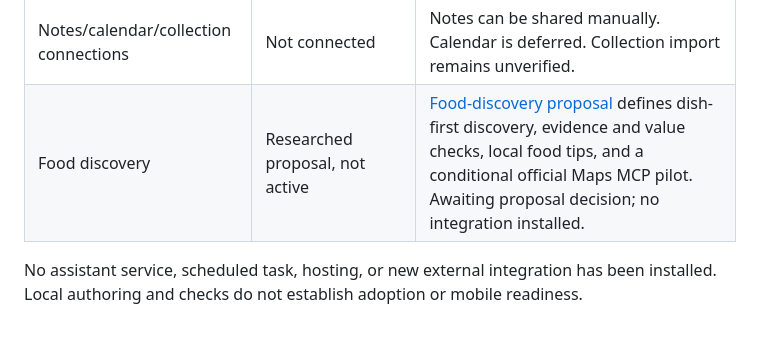
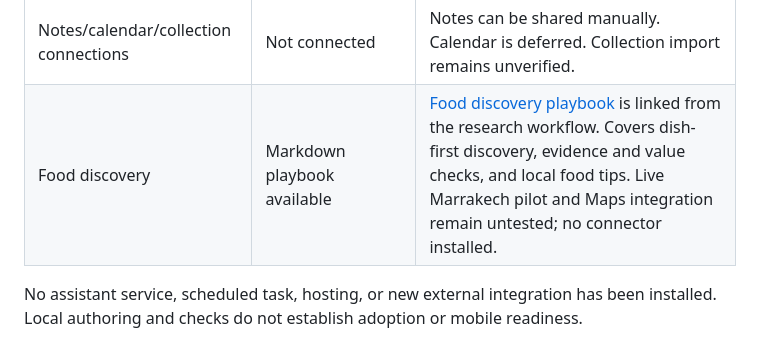
Before and after one commit to patriklindeberg75-boop/travel-os, a Markdown page: pipeline/pipeline-state.md, the part around the change. Rendered like a GitHub page.

```diff
--- a/pipeline/pipeline-state.md
+++ b/pipeline/pipeline-state.md
@@ -20,7 +20,7 @@ A configured remote is not proof that local changes are pushed or cloud-accessib
 | Travel-research and travel-companion | Implemented as repository-local skills | Structural validation and seven supplied-evidence cases passed. [Verification and limits](checks/research-companion-skills/verification.md). Live research-backend execution and automatic selection are not established by these tests. Travel-reflection remains deferred. |
 | Phone/cloud access | Deferred at Patrik's request | On September 27, Patrik postponed this check because he has no time for it. Resume durable save, fresh retrieval, correction and laptop-offline testing when requested. External setup or publication still needs authorization. |
 | Notes/calendar/collection connections | Not connected | Notes can be shared manually. Calendar is deferred. Collection import remains unverified. |
-| Food discovery | Researched proposal, not active | [Food-discovery proposal](proposals/food-discovery/proposal.md) defines dish-first discovery, evidence and value checks, local food tips, and a conditional official Maps MCP pilot. Awaiting proposal decision; no integration installed. |
+| Food discovery | Markdown playbook available | [Food discovery playbook](../references/food-discovery.md) is linked from the research workflow. Covers dish-first discovery, evidence and value checks, and local food tips. Live Marrakech pilot and Maps integration remain untested; no connector installed. |
 
 No assistant service, scheduled task, hosting, or new external integration has been
 installed. Local authoring and checks do not establish adoption or mobile readiness.
```
Also changed, not shown: references/assistant-workflows.md (+4 -0 lines), references/food-discovery.md (added, +211 -0 lines).
